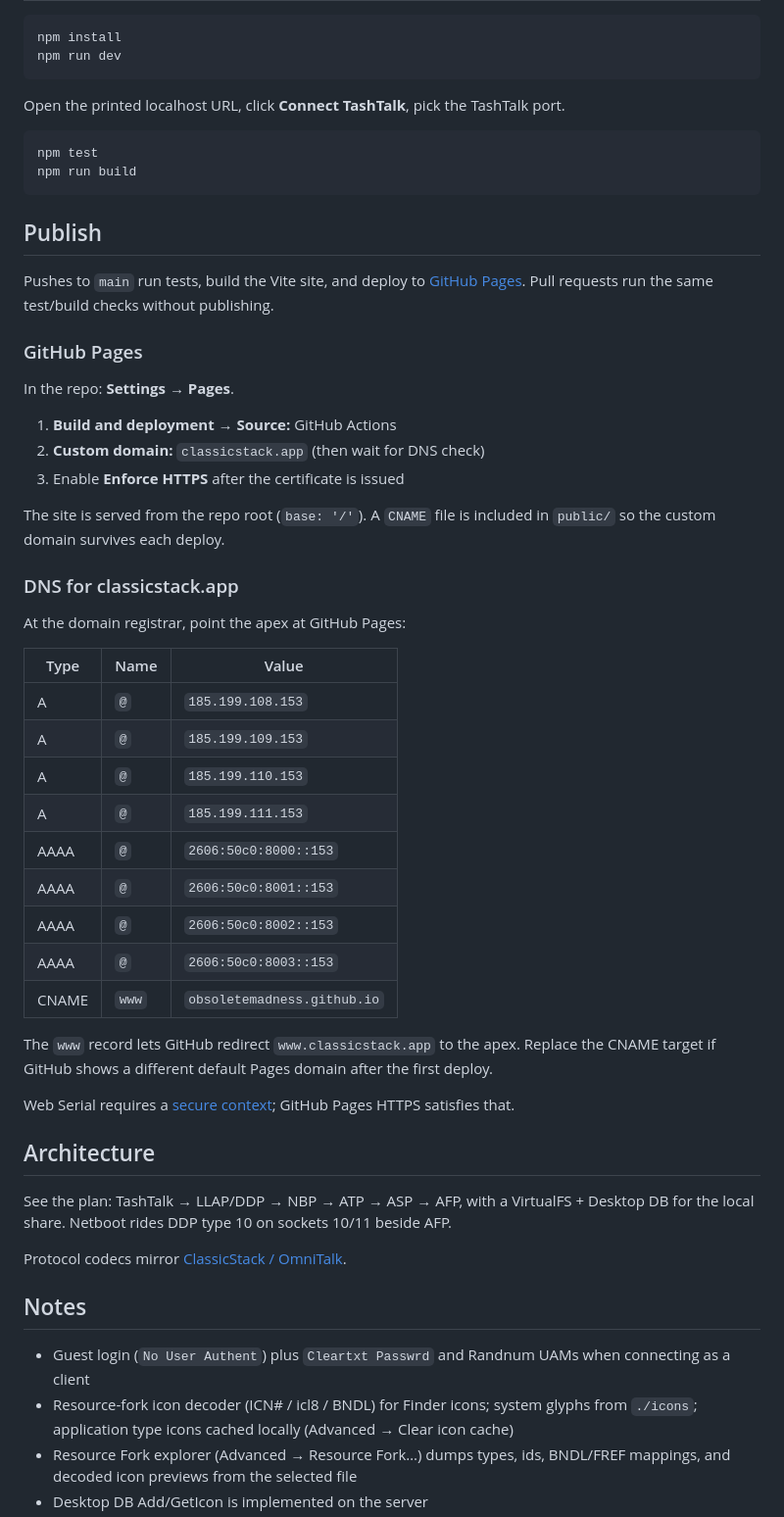
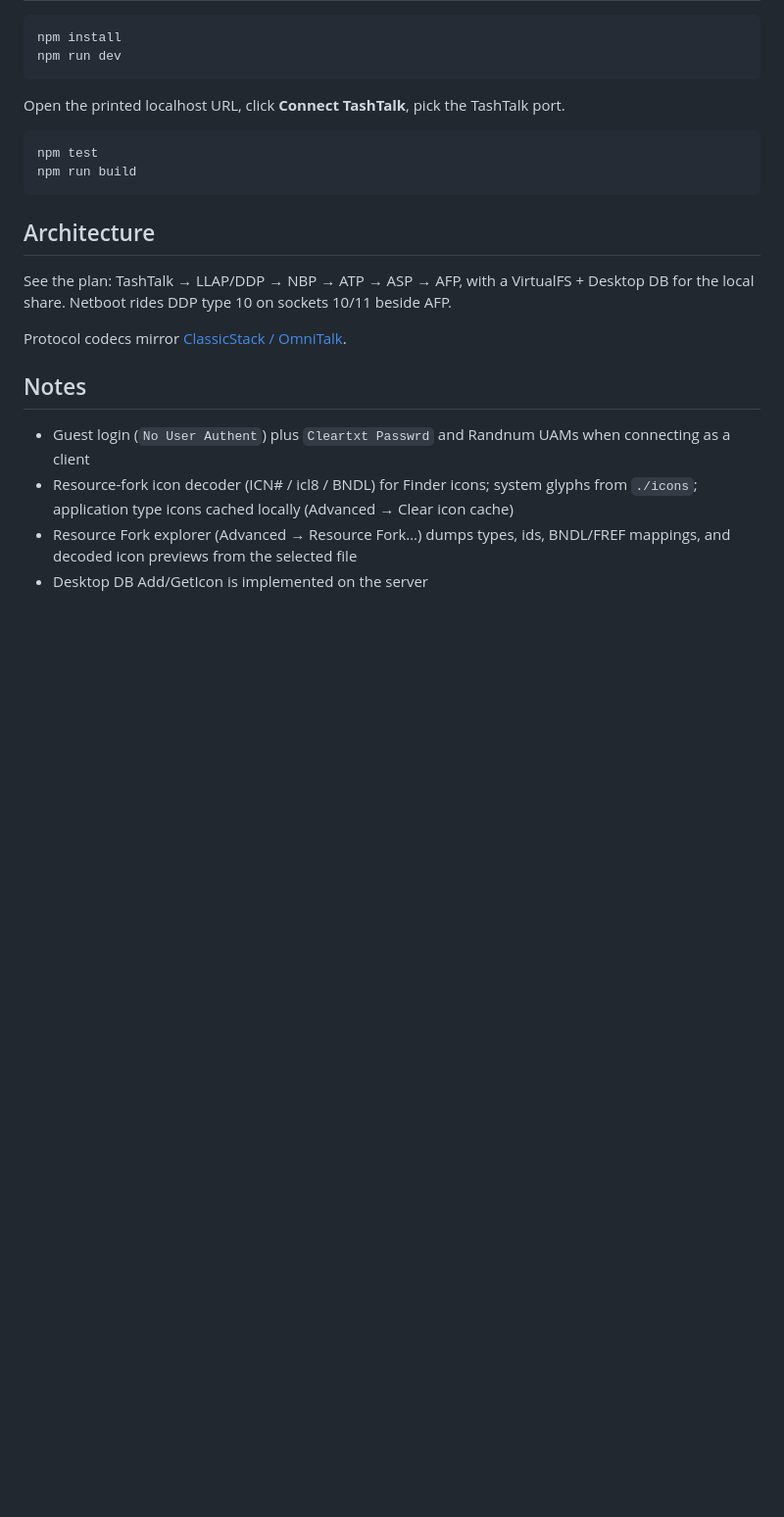
Before and after one commit to ObsoleteMadness/ClassicStack-web, a Markdown page: README.md, the part around the change. Shown at 98% size. Drawn GitHub-style; blank space fills up the shorter version.

````diff
--- a/README.md
+++ b/README.md
@@ -38,40 +38,6 @@ npm test
 npm run build
 ```
 
-## Publish
-
-Pushes to `main` run tests, build the Vite site, and deploy to [GitHub Pages](https://pages.github.com/). Pull requests run the same test/build checks without publishing.
-
-### GitHub Pages
-
-In the repo: **Settings → Pages**.
-
-1. **Build and deployment → Source:** GitHub Actions
-2. **Custom domain:** `classicstack.app` (then wait for DNS check)
-3. Enable **Enforce HTTPS** after the certificate is issued
-
-The site is served from the repo root (`base: '/'`). A `CNAME` file is included in `public/` so the custom domain survives each deploy.
-
-### DNS for classicstack.app
-
-At the domain registrar, point the apex at GitHub Pages:
-
-| Type | Name | Value |
-| --- | --- | --- |
-| A | `@` | `185.199.108.153` |
-| A | `@` | `185.199.109.153` |
-| A | `@` | `185.199.110.153` |
-| A | `@` | `185.199.111.153` |
-| AAAA | `@` | `2606:50c0:8000::153` |
-| AAAA | `@` | `2606:50c0:8001::153` |
-| AAAA | `@` | `2606:50c0:8002::153` |
-| AAAA | `@` | `2606:50c0:8003::153` |
-| CNAME | `www` | `obsoletemadness.github.io` |
-
-The `www` record lets GitHub redirect `www.classicstack.app` to the apex. Replace the CNAME target if GitHub shows a different default Pages domain after the first deploy.
-
-Web Serial requires a [secure context](https://developer.mozilla.org/en-US/docs/Web/Security/Secure_Contexts); GitHub Pages HTTPS satisfies that.
-
 ## Architecture
 
 See the plan: TashTalk → LLAP/DDP → NBP → ATP → ASP → AFP, with a VirtualFS + Desktop DB for the local share. Netboot rides DDP type 10 on sockets 10/11 beside AFP.
````
